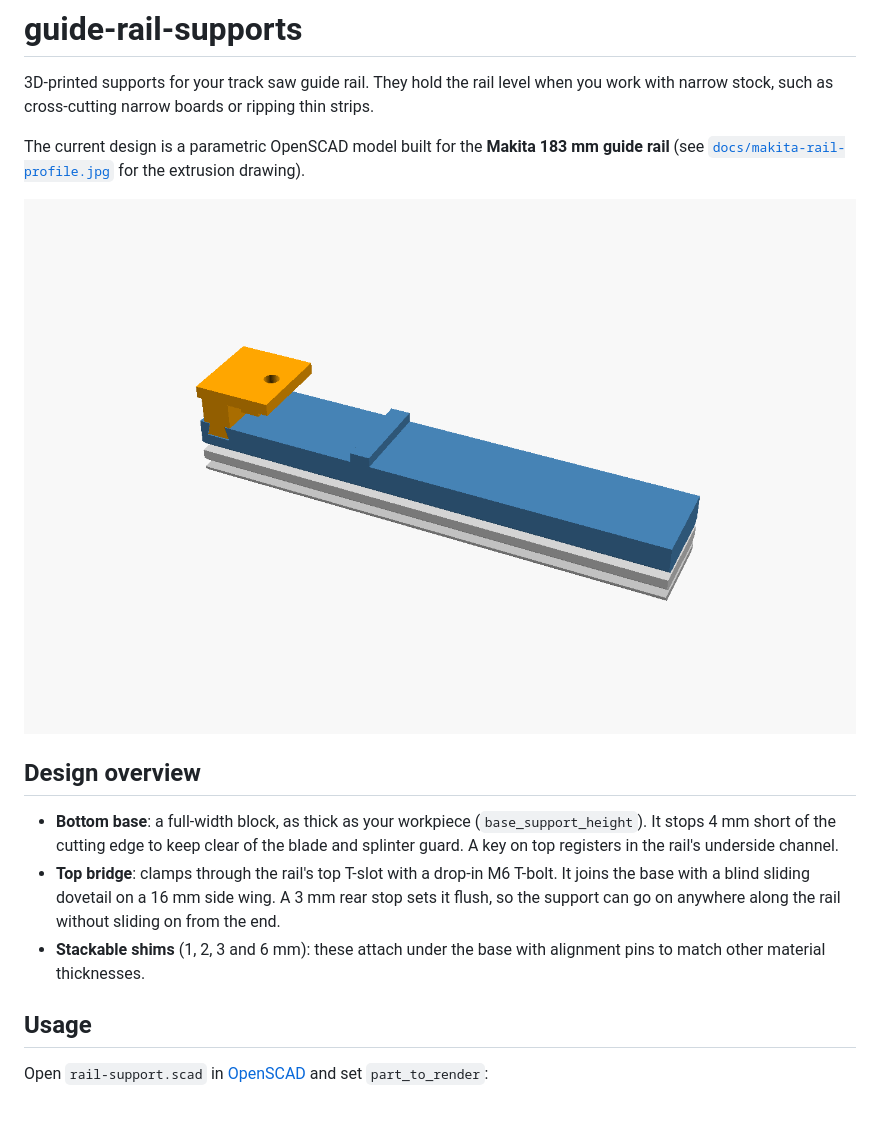
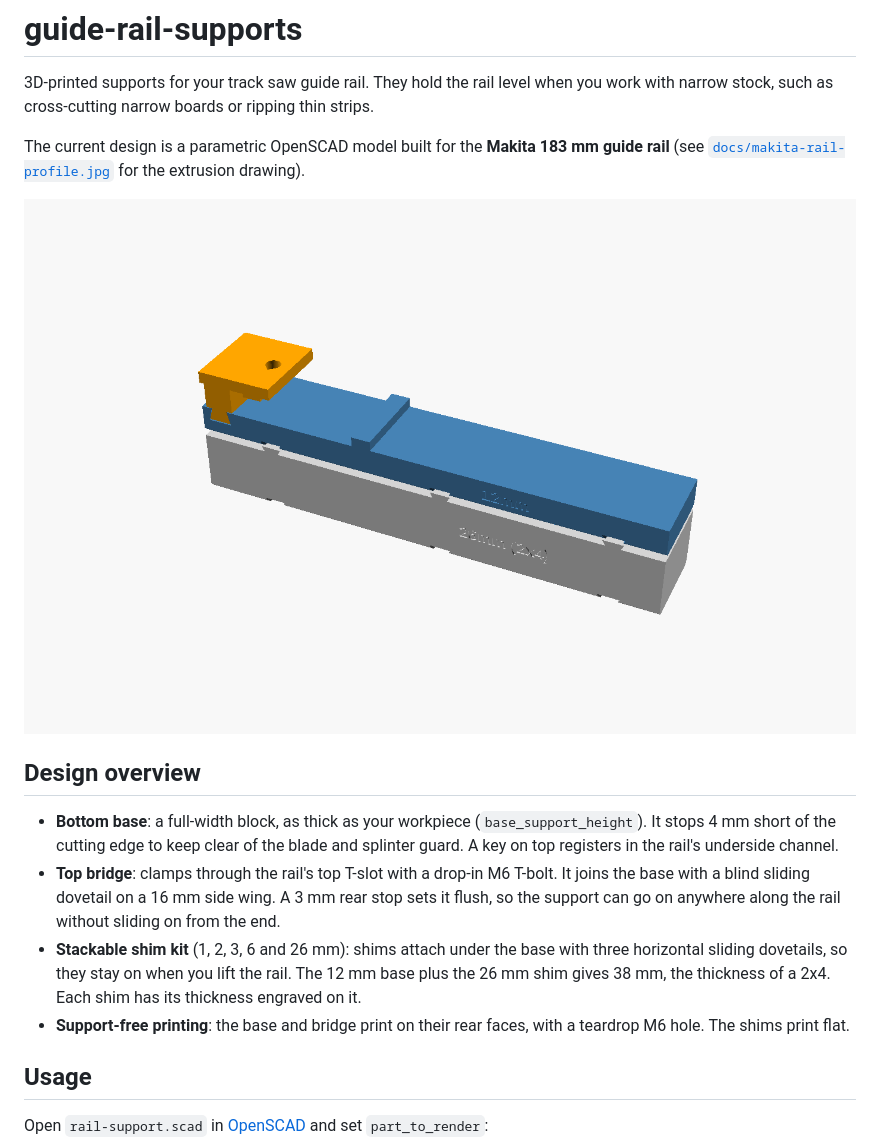
Before and after one commit to dstengle/guide-rail-supports, a Markdown page: README.md, the part around the change. Rendered like a GitHub page; pictures changed too: docs/assembly_preview.png; blank space fills up the shorter version.

Commit message:
Update to dovetail shim kit version and fix shim labels
Replace the pin-aligned shims with gravity-locking sliding dovetails,
add the 26 mm (2x4) shim, engraved labels, a teardrop M6 hole and
flat shim printing. Fix the ext()/text() typo that dropped the labels
on shims 3 mm and thicker, and restore indentation.

Co-Authored-By: Claude Opus 5.5 <noreply@anthropic.com>
Claude-Session: https://claude.ai/code/session_0164vZm4HeXjP3Tr6d3vAAi1

```diff
--- a/README.md
+++ b/README.md
@@ -16,8 +16,11 @@ The current design is a parametric OpenSCAD model built for the **Makita 183 mm
 - **Top bridge**: clamps through the rail's top T-slot with a drop-in M6 T-bolt. It joins
   the base with a blind sliding dovetail on a 16 mm side wing. A 3 mm rear stop sets it flush,
   so the support can go on anywhere along the rail without sliding on from the end.
-- **Stackable shims** (1, 2, 3 and 6 mm): these attach under the base with alignment pins
-  to match other material thicknesses.
+- **Stackable shim kit** (1, 2, 3, 6 and 26 mm): shims attach under the base with three
+  horizontal sliding dovetails, so they stay on when you lift the rail. The 12 mm base plus
+  the 26 mm shim gives 38 mm, the thickness of a 2x4. Each shim has its thickness engraved on it.
+- **Support-free printing**: the base and bridge print on their rear faces, with a teardrop
+  M6 hole. The shims print flat.
 
 ## Usage
 
```
Also changed, not shown: docs/print_plate.png, 1 other file.
